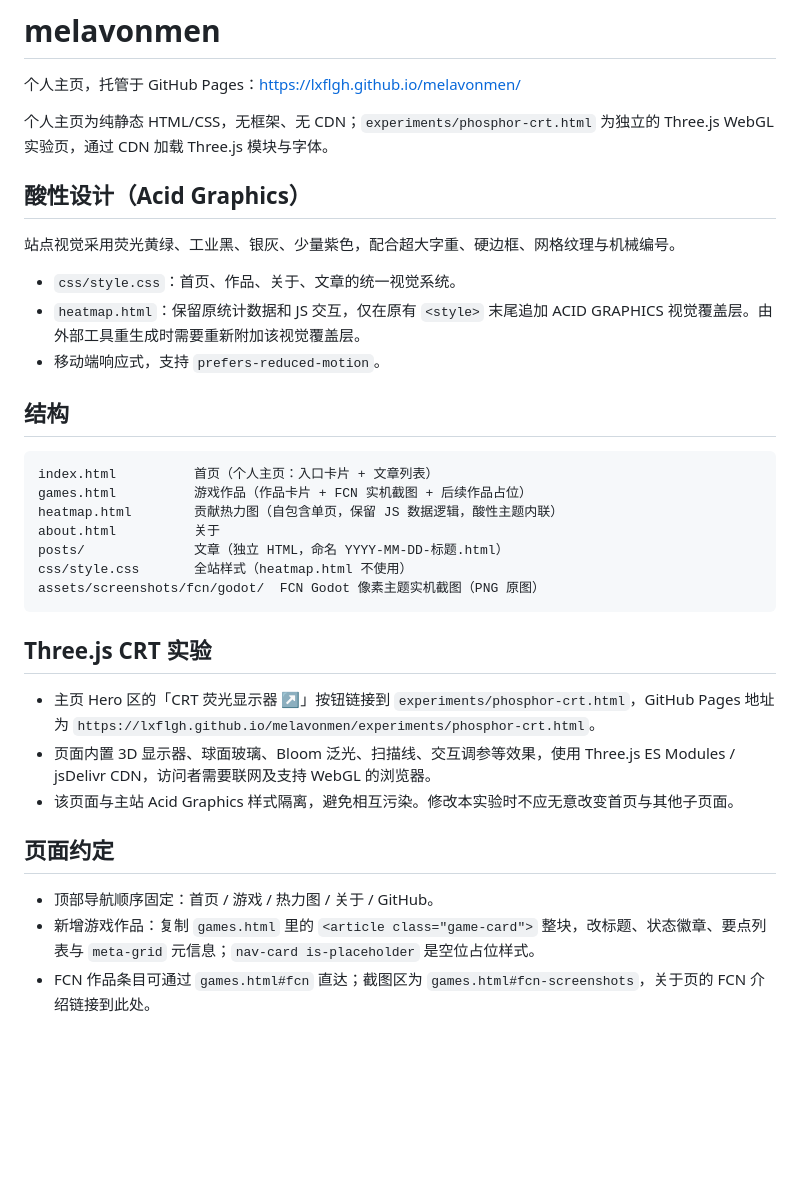
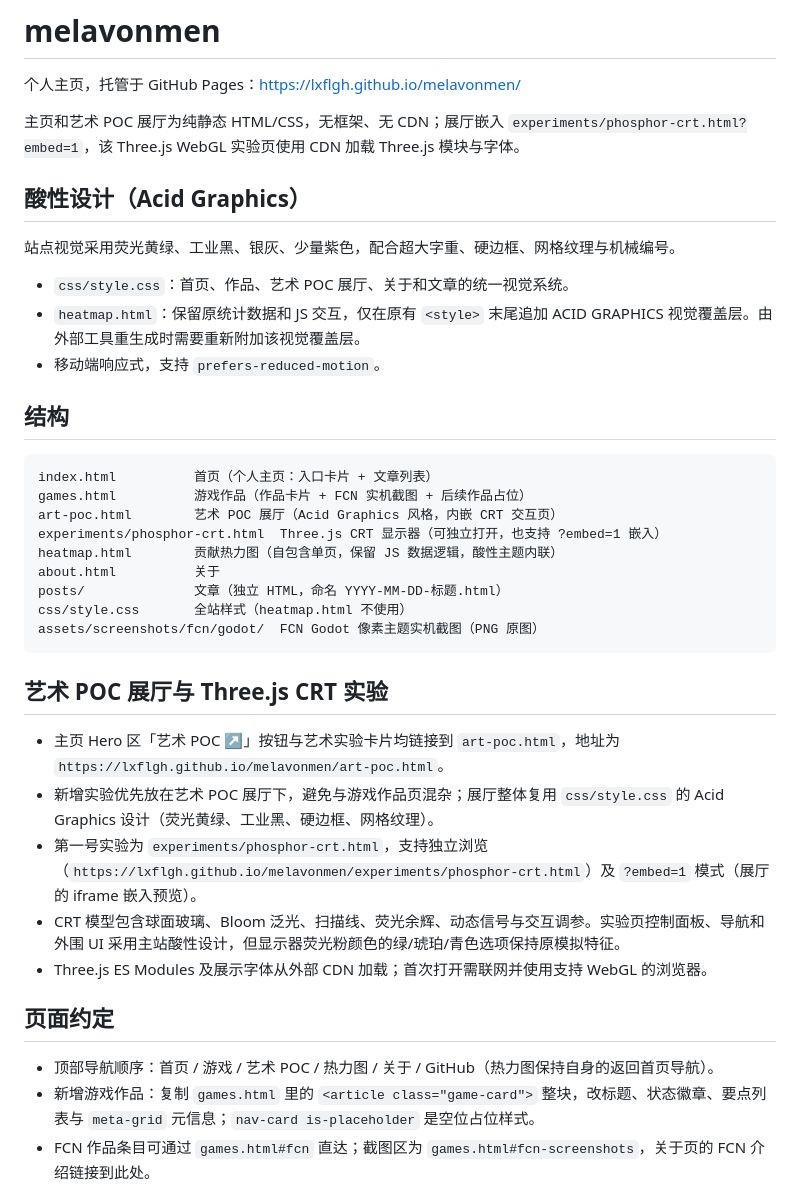
Before and after one commit to LXFLGH/melavonmen, a Markdown page: README.md, the part around the change. Rendered like a GitHub page; blank space fills up the shorter version.

Commit message:
docs: document Acid Graphics art POC gallery and CRT embed

````diff
--- a/README.md
+++ b/README.md
@@ -2,12 +2,12 @@
 
 个人主页，托管于 GitHub Pages：https://lxflgh.github.io/melavonmen/
 
-个人主页为纯静态 HTML/CSS，无框架、无 CDN；`experiments/phosphor-crt.html` 为独立的 Three.js WebGL 实验页，通过 CDN 加载 Three.js 模块与字体。
+主页和艺术 POC 展厅为纯静态 HTML/CSS，无框架、无 CDN；展厅嵌入 `experiments/phosphor-crt.html?embed=1`，该 Three.js WebGL 实验页使用 CDN 加载 Three.js 模块与字体。
 
 ## 酸性设计（Acid Graphics）
 
 站点视觉采用荧光黄绿、工业黑、银灰、少量紫色，配合超大字重、硬边框、网格纹理与机械编号。
-- `css/style.css`：首页、作品、关于、文章的统一视觉系统。
+- `css/style.css`：首页、作品、艺术 POC 展厅、关于和文章的统一视觉系统。
 - `heatmap.html`：保留原统计数据和 JS 交互，仅在原有 `<style>` 末尾追加 ACID GRAPHICS 视觉覆盖层。由外部工具重生成时需要重新附加该视觉覆盖层。
 - 移动端响应式，支持 `prefers-reduced-motion`。
 
@@ -17,6 +17,8 @@
 ```
 index.html          首页（个人主页：入口卡片 + 文章列表）
 games.html          游戏作品（作品卡片 + FCN 实机截图 + 后续作品占位）
+art-poc.html        艺术 POC 展厅（Acid Graphics 风格，内嵌 CRT 交互页）
+experiments/phosphor-crt.html  Three.js CRT 显示器（可独立打开，也支持 ?embed=1 嵌入）
 heatmap.html        贡献热力图（自包含单页，保留 JS 数据逻辑，酸性主题内联）
 about.html          关于
 posts/              文章（独立 HTML，命名 YYYY-MM-DD-标题.html）
@@ -24,15 +26,18 @@ css/style.css       全站样式（heatmap.html 不使用）
 assets/screenshots/fcn/godot/  FCN Godot 像素主题实机截图（PNG 原图）
 ```
 
-## Three.js CRT 实验
+## 艺术 POC 展厅与 Three.js CRT 实验
 
-- 主页 Hero 区的「CRT 荧光显示器 ↗」按钮链接到 `experiments/phosphor-crt.html`，GitHub Pages 地址为 `https://lxflgh.github.io/melavonmen/experiments/phosphor-crt.html`。
-- 页面内置 3D 显示器、球面玻璃、Bloom 泛光、扫描线、交互调参等效果，使用 Three.js ES Modules / jsDelivr CDN，访问者需要联网及支持 WebGL 的浏览器。
-- 该页面与主站 Acid Graphics 样式隔离，避免相互污染。修改本实验时不应无意改变首页与其他子页面。
+- 主页 Hero 区「艺术 POC ↗」按钮与艺术实验卡片均链接到 `art-poc.html`，地址为 `https://lxflgh.github.io/melavonmen/art-poc.html`。
+- 新增实验优先放在艺术 POC 展厅下，避免与游戏作品页混杂；展厅整体复用 `css/style.css` 的 Acid Graphics 设计（荧光黄绿、工业黑、硬边框、网格纹理）。
+- 第一号实验为 `experiments/phosphor-crt.html`，支持独立浏览（`https://lxflgh.github.io/melavonmen/experiments/phosphor-crt.html`）及 `?embed=1` 模式（展厅的 iframe 嵌入预览）。
+- CRT 模型包含球面玻璃、Bloom 泛光、扫描线、荧光余辉、动态信号与交互调参。实验页控制面板、导航和外围 UI 采用主站酸性设计，但显示器荧光粉颜色的绿/琥珀/青色选项保持原模拟特征。
+- Three.js ES Modules 及展示字体从外部 CDN 加载；首次打开需联网并使用支持 WebGL 的浏览器。
+
 
 ## 页面约定
 
-- 顶部导航顺序固定：首页 / 游戏 / 热力图 / 关于 / GitHub。
+- 顶部导航顺序：首页 / 游戏 / 艺术 POC / 热力图 / 关于 / GitHub（热力图保持自身的返回首页导航）。
 - 新增游戏作品：复制 `games.html` 里的 `<article class="game-card">` 整块，改标题、状态徽章、要点列表与 `meta-grid` 元信息；`nav-card is-placeholder` 是空位占位样式。
 - FCN 作品条目可通过 `games.html#fcn` 直达；截图区为 `games.html#fcn-screenshots`，关于页的 FCN 介绍链接到此处。
 - 截图使用原始 PNG，属于 2026-10-09 的 Windows Godot 历史实机画面，1200 × 760；按主页、农场、编辑器、任务、仓库、商店、股市、银行、手册、设置、剧情展示。截图不是 HTML demo，也不作为完整功能或动画验证的证据。
````
